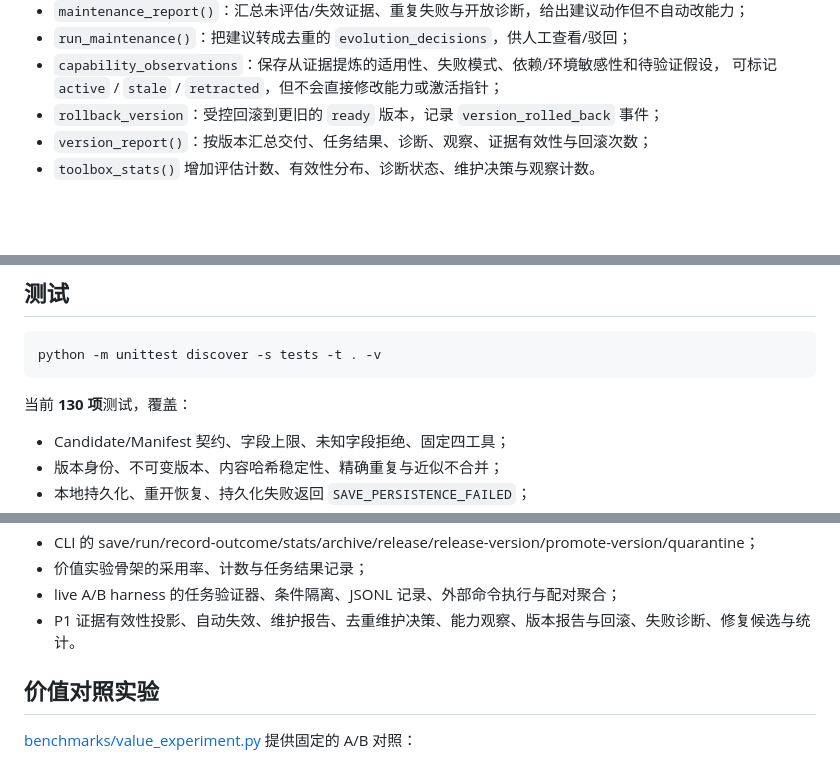
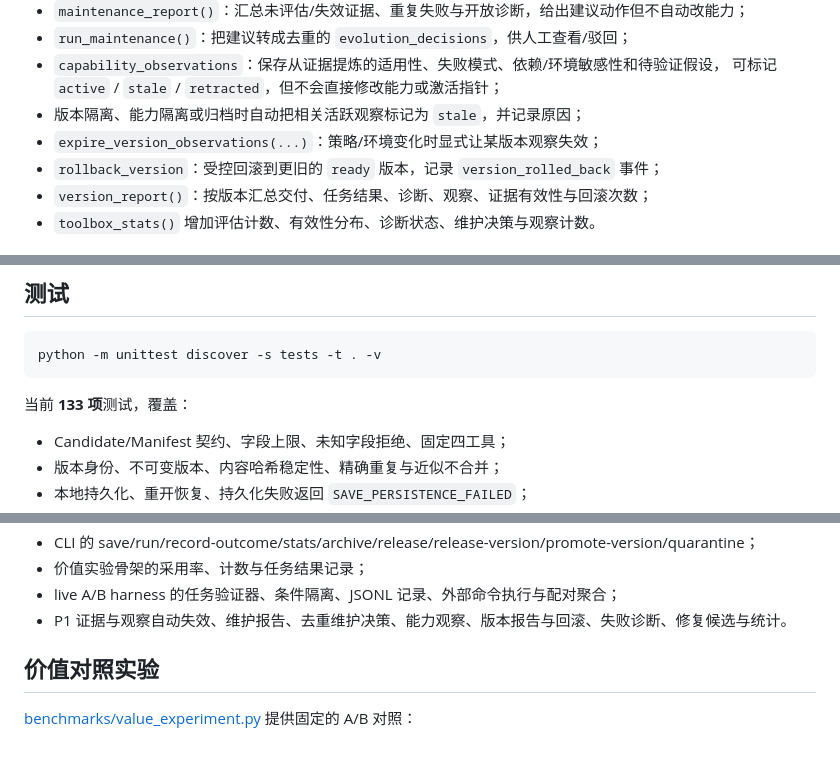
Before and after one commit to SimulationDuTe/ToolSeed, a Markdown page: README.md, 3 parts joined by grey strips. Drawn GitHub-style; blank space fills up the shorter version.

Commit message:
docs-更新观察失效说明

````diff
--- a/README.md
+++ b/README.md
@@ -177,6 +177,8 @@ P1 第一块已实现：
 - `run_maintenance()`：把建议转成去重的 `evolution_decisions`，供人工查看/驳回；
 - `capability_observations`：保存从证据提炼的适用性、失败模式、依赖/环境敏感性和待验证假设，
   可标记 `active` / `stale` / `retracted`，但不会直接修改能力或激活指针；
+- 版本隔离、能力隔离或归档时自动把相关活跃观察标记为 `stale`，并记录原因；
+- `expire_version_observations(...)`：策略/环境变化时显式让某版本观察失效；
 - `rollback_version`：受控回滚到更旧的 `ready` 版本，记录 `version_rolled_back` 事件；
 - `version_report()`：按版本汇总交付、任务结果、诊断、观察、证据有效性与回滚次数；
 - `toolbox_stats()` 增加评估计数、有效性分布、诊断状态、维护决策与观察计数。
@@ -258,7 +262,7 @@ python -m toolseed record-outcome '{"capability_id": "cap_xxx", "version_id": "v
 python -m unittest discover -s tests -t . -v
 ```
 
-当前 **130 项**测试，覆盖：
+当前 **133 项**测试，覆盖：
 
 - Candidate/Manifest 契约、字段上限、未知字段拒绝、固定四工具；
 - 版本身份、不可变版本、内容哈希稳定性、精确重复与近似不合并；
@@ -272,7 +276,7 @@ python -m unittest discover -s tests -t . -v
 - CLI 的 save/run/record-outcome/stats/archive/release/release-version/promote-version/quarantine；
 - 价值实验骨架的采用率、计数与任务结果记录；
 - live A/B harness 的任务验证器、条件隔离、JSONL 记录、外部命令执行与配对聚合；
-- P1 证据有效性投影、自动失效、维护报告、去重维护决策、能力观察、版本报告与回滚、失败诊断、修复候选与统计。
+- P1 证据与观察自动失效、维护报告、去重维护决策、能力观察、版本报告与回滚、失败诊断、修复候选与统计。
 
 ## 价值对照实验
 
````
Also changed, not shown: other parts of README.md (+3 -1 lines).
